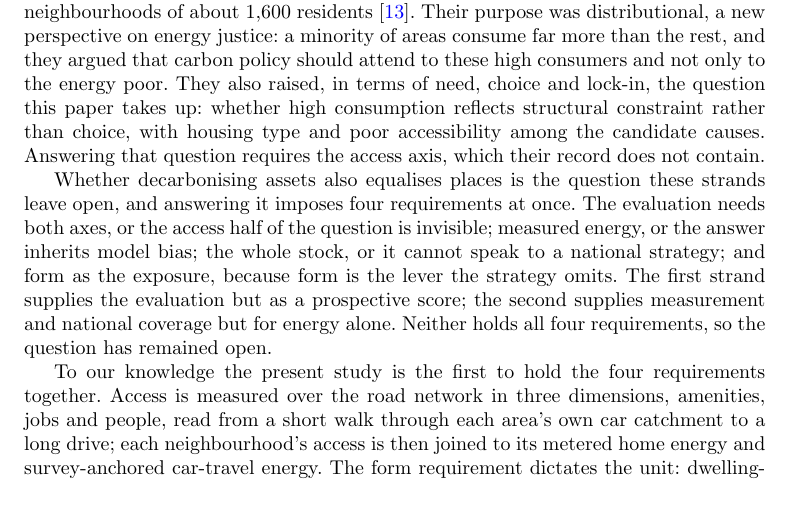
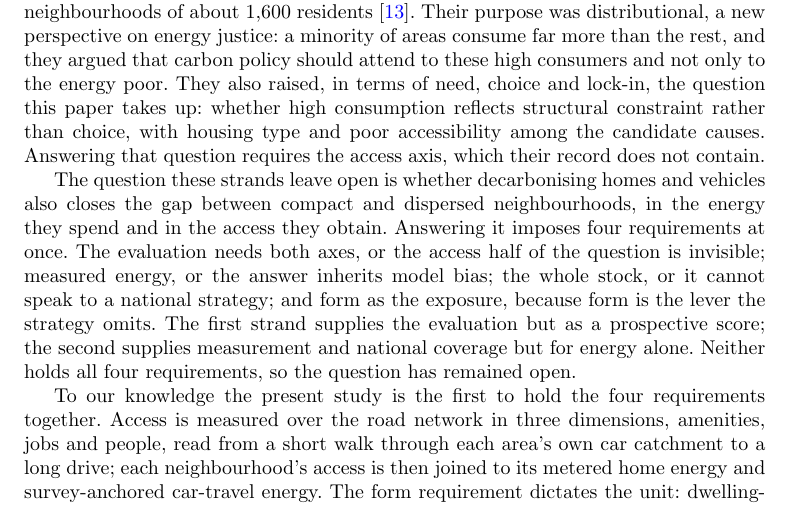
Before and after one commit to UCL/urban-energy, a LaTeX paper (paper/latex/main.tex): part of page 3 of 24, cut so that both start at the same text. Compiled offline with pdfLaTeX.

Commit message:
State the open question concretely: does decarbonising homes and vehicles close the gap between neighbourhood forms

```diff
--- a/paper/latex/main.tex
+++ b/paper/latex/main.tex
@@ -52,7 +52,7 @@ The present study builds on two strands of previous work. The first, in transpor
 
 The second strand, in energy research, is concerned with what households consume and how that consumption is distributed. Chatterton and colleagues joined the two measured records available at national scale, metered domestic gas and electricity and car energy derived from odometer readings, into a map of direct household energy across the 34,753 Lower-layer Super Output Areas of England and Wales, census neighbourhoods of about 1,600 residents \citep{chatterton2016}. Their purpose was distributional, a new perspective on energy justice: a minority of areas consume far more than the rest, and they argued that carbon policy should attend to these high consumers and not only to the energy poor. They also raised, in terms of need, choice and lock-in, the question this paper takes up: whether high consumption reflects structural constraint rather than choice, with housing type and poor accessibility among the candidate causes. Answering that question requires the access axis, which their record does not contain.
 
-Whether decarbonising assets also equalises places is the question these strands leave open, and answering it imposes four requirements at once. The evaluation needs both axes, or the access half of the question is invisible; measured energy, or the answer inherits model bias; the whole stock, or it cannot speak to a national strategy; and form as the exposure, because form is the lever the strategy omits. The first strand supplies the evaluation but as a prospective score; the second supplies measurement and national coverage but for energy alone. Neither holds all four requirements, so the question has remained open.
+The question these strands leave open is whether decarbonising homes and vehicles also closes the gap between compact and dispersed neighbourhoods, in the energy they spend and in the access they obtain. Answering it imposes four requirements at once. The evaluation needs both axes, or the access half of the question is invisible; measured energy, or the answer inherits model bias; the whole stock, or it cannot speak to a national strategy; and form as the exposure, because form is the lever the strategy omits. The first strand supplies the evaluation but as a prospective score; the second supplies measurement and national coverage but for energy alone. Neither holds all four requirements, so the question has remained open.
 
 To our knowledge the present study is the first to hold the four requirements together. Access is measured over the road network in three dimensions, amenities, jobs and people, read from a short walk through each area's own car catchment to a long drive; each neighbourhood's access is then joined to its metered home energy and survey-anchored car-travel energy. The form requirement dictates the unit: dwelling-type composition is legible at the census Output Area, about 125 households and a level finer than the energy strand's small areas, and the aggregation checks below show that the form contrasts attenuate as zones coarsen. On this footing the rate is computed for every English neighbourhood, read across the morphological gradient from flats to detached houses, and recomputed under the decarbonisation scenarios of the national strategy. What emerges is the relationship neither strand could observe: what a neighbourhood's energy obtains, how the rate varies with form, and whether the technology pathway moves it.
 
```
